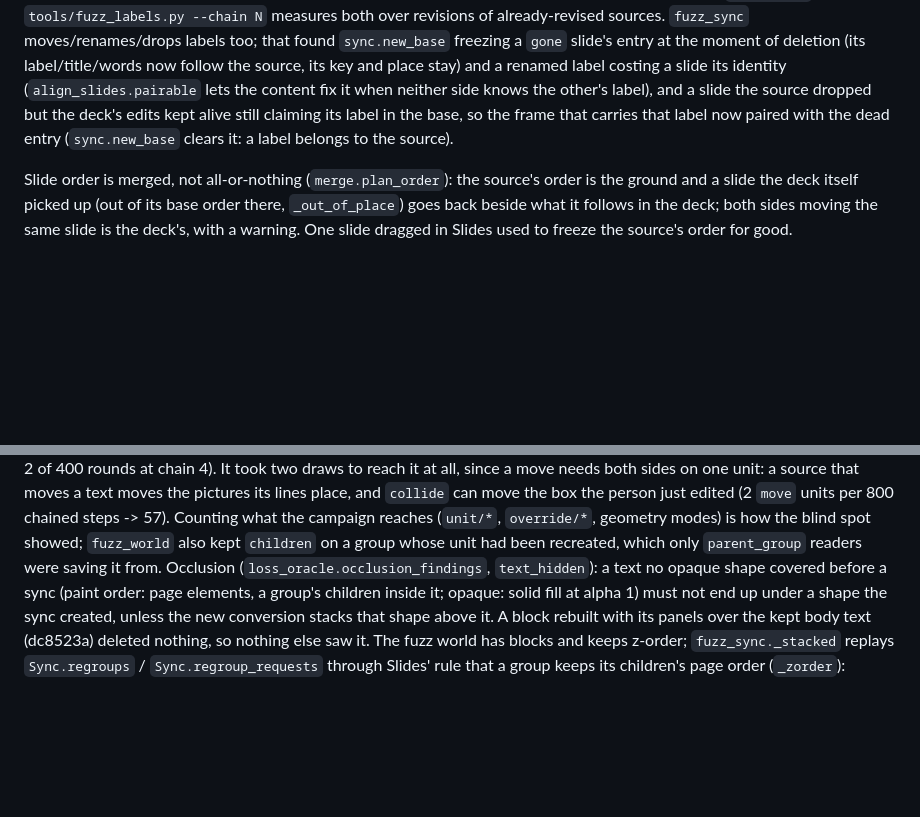
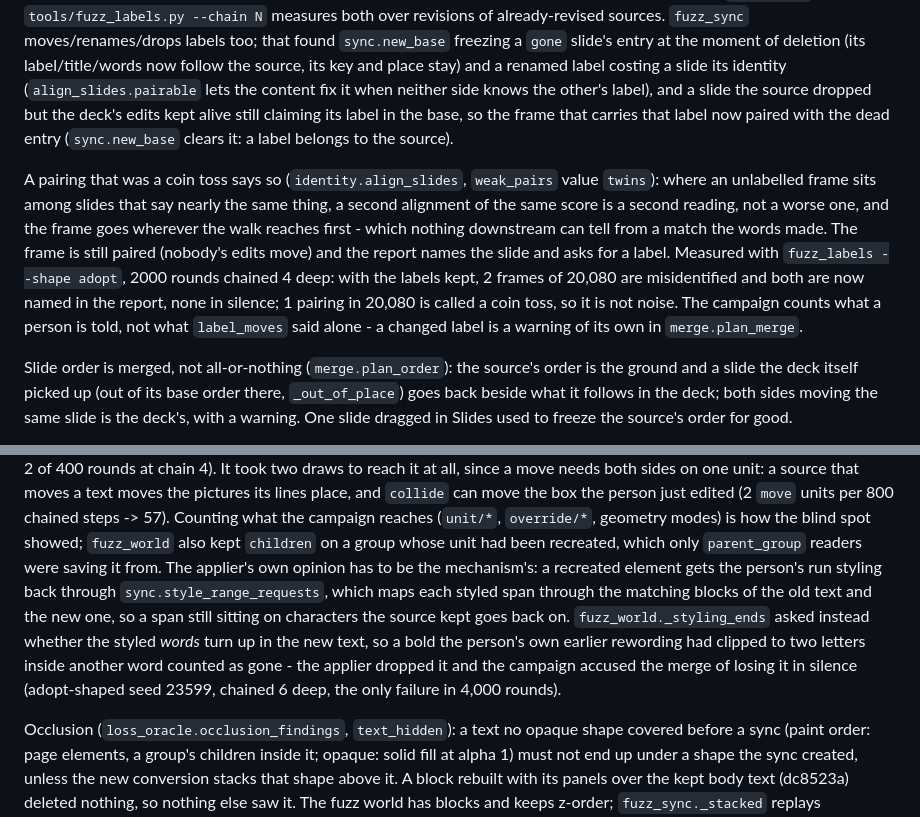
Before and after one commit to borithefirst/beamer2slides, a Markdown page: CLAUDE.md, 2 parts joined by grey strips. GitHub-like rendering; blank space fills up the shorter version.

Commit message:
Write down the coin toss and the applier s opinion
Co-Authored-By: Claude Opus 5 <noreply@anthropic.com>

```diff
--- a/CLAUDE.md
+++ b/CLAUDE.md
@@ -528,6 +528,16 @@ when neither side knows the other's label), and a slide the source dropped but t
 alive still claiming its label in the base, so the frame that carries that label now paired with the
 dead entry (`sync.new_base` clears it: a label belongs to the source).
 
+A pairing that was a coin toss says so (`identity.align_slides`, `weak_pairs` value `twins`): where
+an unlabelled frame sits among slides that say nearly the same thing, a second alignment of the same
+score is a second reading, not a worse one, and the frame goes wherever the walk reaches first -
+which nothing downstream can tell from a match the words made. The frame is still paired (nobody's
+edits move) and the report names the slide and asks for a label. Measured with `fuzz_labels --shape
+adopt`, 2000 rounds chained 4 deep: with the labels kept, 2 frames of 20,080 are misidentified and
+both are now named in the report, none in silence; 1 pairing in 20,080 is called a coin toss, so it
+is not noise. The campaign counts what a person is told, not what `label_moves` said alone - a
+changed label is a warning of its own in `merge.plan_merge`.
+
 Slide order is merged, not all-or-nothing (`merge.plan_order`): the source's order is the ground and
 a slide the deck itself picked up (out of its base order there, `_out_of_place`) goes back beside
 what it follows in the deck; both sides moving the same slide is the deck's, with a warning. One
@@ -782,6 +792,14 @@ needs both sides on one unit: a source that moves a text moves the pictures its
 Counting what the campaign reaches (`unit/*`, `override/*`, geometry modes) is how the blind spot
 showed; `fuzz_world` also kept `children` on a group whose unit had been recreated, which only
 `parent_group` readers were saving it from.
+The applier's own opinion has to be the mechanism's: a recreated element gets the person's run
+styling back through `sync.style_range_requests`, which maps each styled span through the matching
+blocks of the old text and the new one, so a span still sitting on characters the source kept goes
+back on. `fuzz_world._styling_ends` asked instead whether the styled *words* turn up in the new
+text, so a bold the person's own earlier rewording had clipped to two letters inside another word
+counted as gone - the applier dropped it and the campaign accused the merge of losing it in silence
+(adopt-shaped seed 23599, chained 6 deep, the only failure in 4,000 rounds).
+
 Occlusion (`loss_oracle.occlusion_findings`, `text_hidden`): a text no opaque shape covered before a
 sync (paint order: page elements, a group's children inside it; opaque: solid fill at alpha 1) must not
 end up under a shape the sync created, unless the new conversion stacks that shape above it. A block
```
Also changed, not shown: docs/labels.md (+7 -0 lines).
